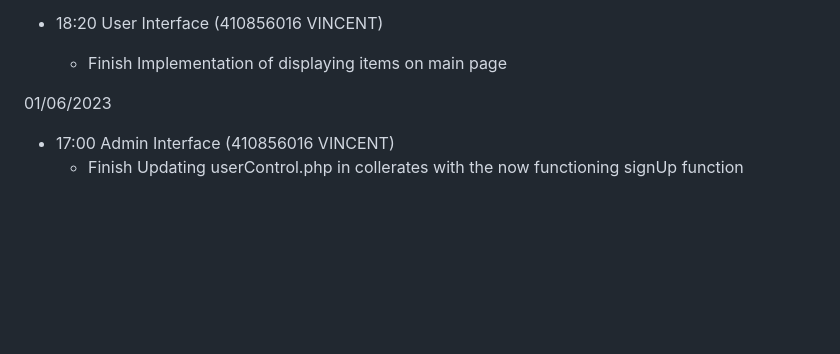
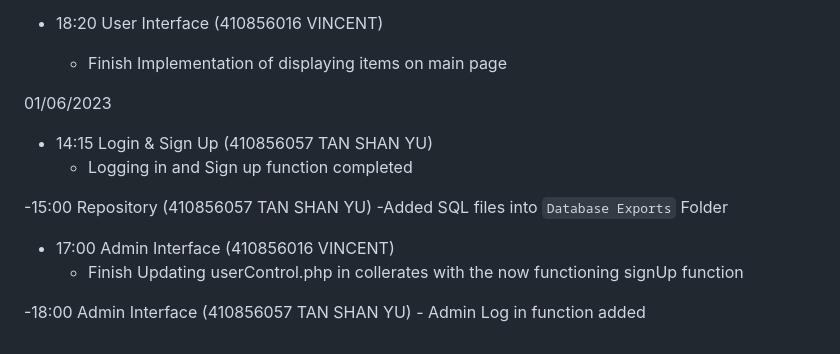
Before and after one commit to Knivlac/OSP-OnlineWeb, a Markdown page: doc/project_documentation.md, the part around the change. GitHub-like rendering; blank space fills up the shorter version.

```diff
--- a/doc/project_documentation.md
+++ b/doc/project_documentation.md
@@ -108,5 +108,14 @@
     - Finish Implementation of displaying items on main page
 
 01/06/2023
+- 14:15 Login & Sign Up (410856057 TAN SHAN YU)
+    - Logging in and Sign up function completed
+
+-15:00 Repository (410856057 TAN SHAN YU)
+    -Added SQL files into `Database Exports` Folder
+
 - 17:00 Admin Interface (410856016 VINCENT)
     - Finish Updating userControl.php in collerates with the now functioning signUp function
+
+-18:00 Admin Interface (410856057 TAN SHAN YU)
+    - Admin Log in function added
```
